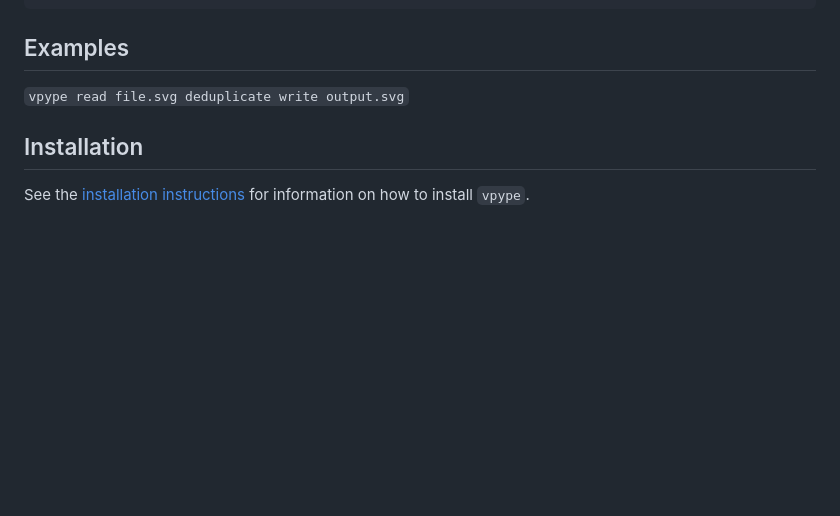
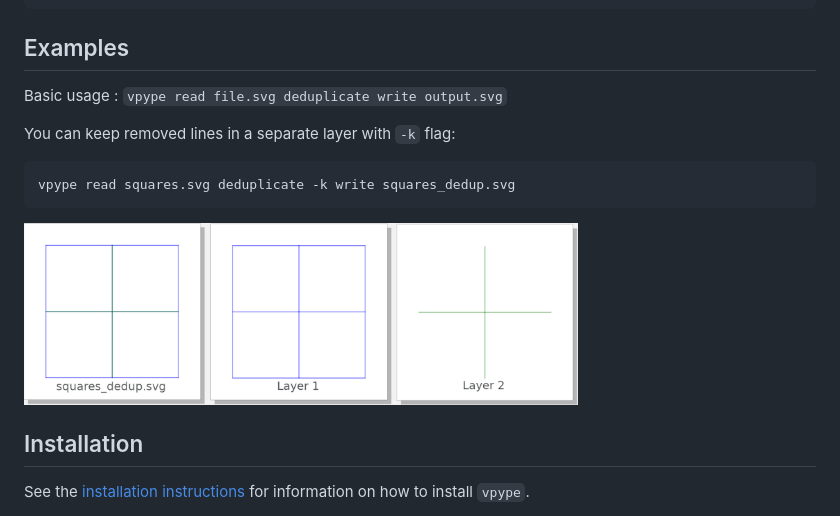
Before and after one commit to LoicGoulefert/deduplicate, a Markdown page: README.md, the part around the change. Rendered like a GitHub page; pictures changed too: img/squares_dedup_output.png (added); blank space fills up the shorter version.

Commit message:
update readme with example image

````diff
--- a/README.md
+++ b/README.md
@@ -22,7 +22,16 @@ Options:
 
 ## Examples
 
-`vpype read file.svg deduplicate write output.svg`
+Basic usage : `vpype read file.svg deduplicate write output.svg`
+
+You can keep removed lines in a separate layer with `-k` flag:
+
+```
+vpype read squares.svg deduplicate -k write squares_dedup.svg
+```
+
+<img src="img/squares_dedup_output.png" width="70%">
+
 
 
 ## Installation
````
